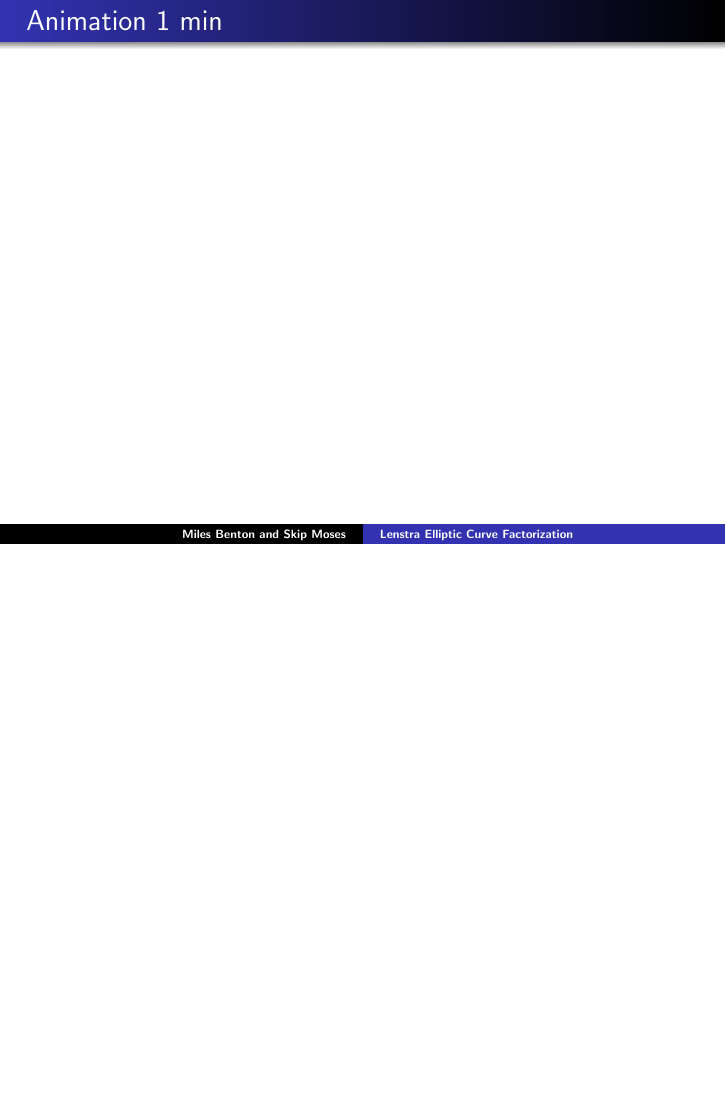
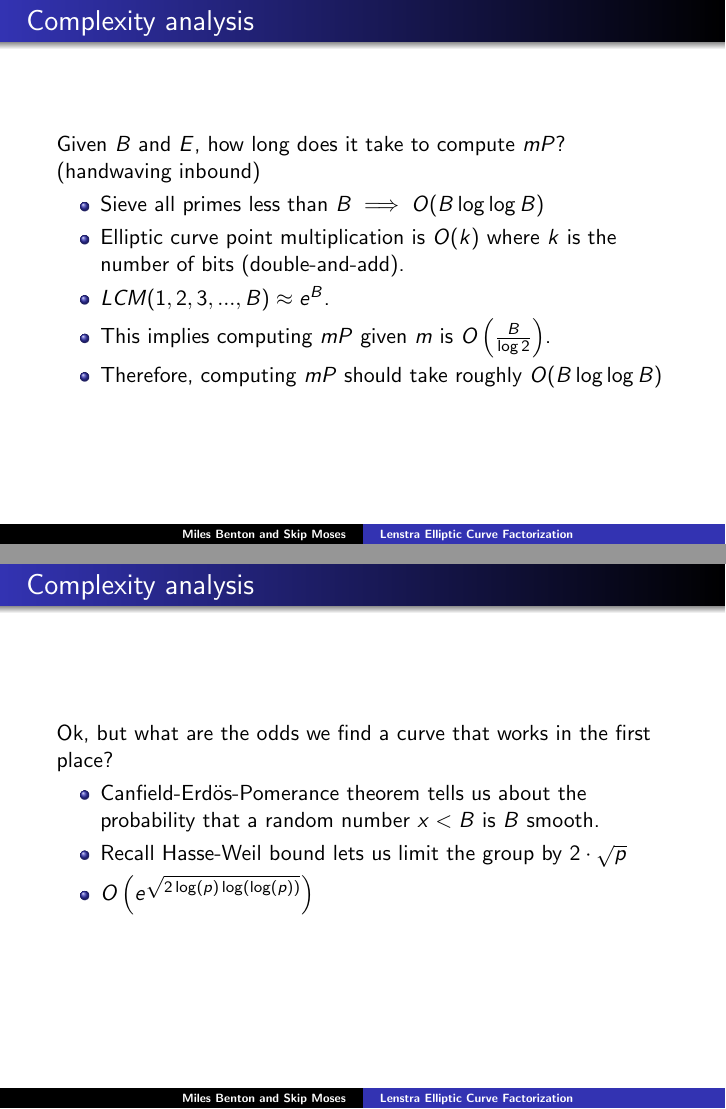
Before and after one commit to kil0meters/ECM, LaTeX slides (presentation.tex): page 62 of 62 before the commit and pages 67 and 71 of 71 after it, the two joined at a grey line, the shorter picture padded with empty space. Compiled offline with pdfLaTeX.

Commit message:
Complexity analysis

```diff
--- a/presentation.tex
+++ b/presentation.tex
@@ -277,7 +279,36 @@ then
 \end{frame}
 
 \begin{frame}
-\frametitle{Animation 1 min}
+\frametitle{Complexity analysis}
+
+Given $B$ and $E$, how long does it take to compute $mP$? (handwaving inbound)
+
+\pause
+
+\begin{itemize}[<+->]
+	\item Sieve all primes less than $B \implies O(B \log \log B)$ \\
+	\item Elliptic curve point multiplication is $O(k)$ where $k$ is the number of
+		bits (double-and-add). \\
+	\item $LCM(1,2,3,...,B) \approx e^B$.
+	\item This implies computing $mP$ given $m$ is $O\left(\frac{B}{\log 2}\right)$.
+	\item Therefore, computing $mP$ should take roughly $O(B \log \log B)$ \\
+\end{itemize}
+
+\end{frame}
+
+\begin{frame}
+\frametitle{Complexity analysis}
+
+Ok, but what are the odds we find a curve that works in the first place?
+
+\pause
+
+\begin{itemize}[<+->]
+	\item Canfield-Erdös-Pomerance theorem tells us about the probability that a
+		random number $x < B$ is $B$ smooth. \\
+	\item Recall Hasse-Weil bound lets us limit the group by $2 \cdot \sqrt{p}$  \\
+	\item $O\left(e^{\sqrt{2\log(p) \log\left(\log(p)\right)}}\right)$
+\end{itemize}
 
 \end{frame}
 
```
Also changed, not shown: presentation.pdf, presentation.tex (4 more changed lines).
